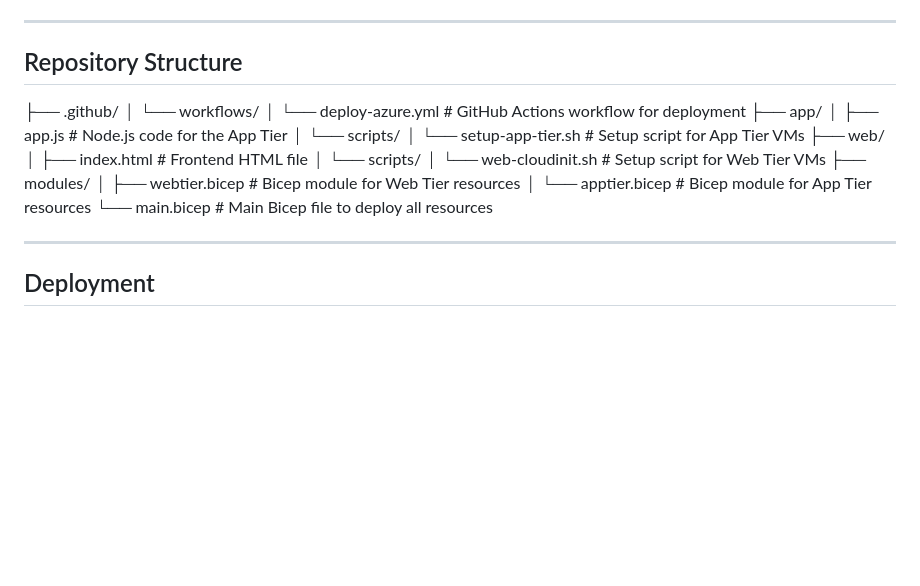
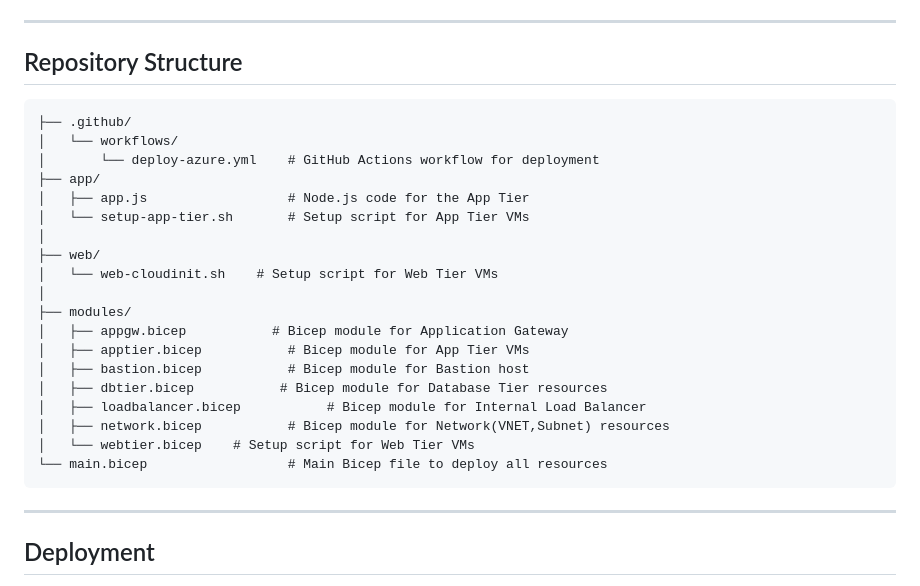
Before and after one commit to Sever1775/3-Tier-web-App, a Markdown page: README.md, the part around the change. Drawn GitHub-style; blank space fills up the shorter version.

````diff
--- a/README.md
+++ b/README.md
@@ -49,21 +49,27 @@ The infrastructure is designed to be secure and scalable, with clear separation
 
 ## Repository Structure
 
+```md
 ├── .github/
 │   └── workflows/
 │       └── deploy-azure.yml    # GitHub Actions workflow for deployment
 ├── app/
 │   ├── app.js                  # Node.js code for the App Tier
-│   └── scripts/
-│       └── setup-app-tier.sh   # Setup script for App Tier VMs
+│   └── setup-app-tier.sh       # Setup script for App Tier VMs
+│
 ├── web/
-│   ├── index.html              # Frontend HTML file
-│   └── scripts/
-│       └── web-cloudinit.sh    # Setup script for Web Tier VMs
+│   └── web-cloudinit.sh    # Setup script for Web Tier VMs
+│
 ├── modules/
-│   ├── webtier.bicep           # Bicep module for Web Tier resources
-│   └── apptier.bicep           # Bicep module for App Tier resources
+│   ├── appgw.bicep           # Bicep module for Application Gateway
+│   ├── apptier.bicep           # Bicep module for App Tier VMs
+│   ├── bastion.bicep           # Bicep module for Bastion host
+│   ├── dbtier.bicep           # Bicep module for Database Tier resources
+│   ├── loadbalancer.bicep           # Bicep module for Internal Load Balancer
+│   ├── network.bicep           # Bicep module for Network(VNET,Subnet) resources
+│   └── webtier.bicep    # Setup script for Web Tier VMs
 └── main.bicep                  # Main Bicep file to deploy all resources
+```
 
 ---
 
````
